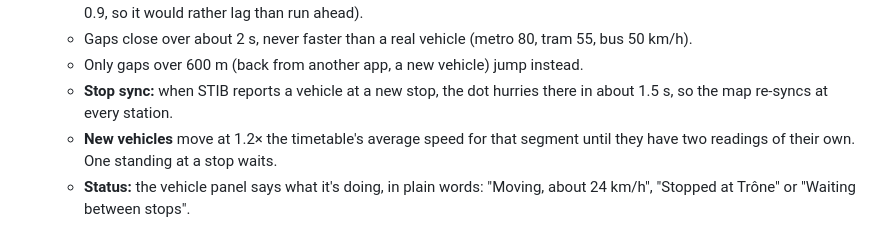
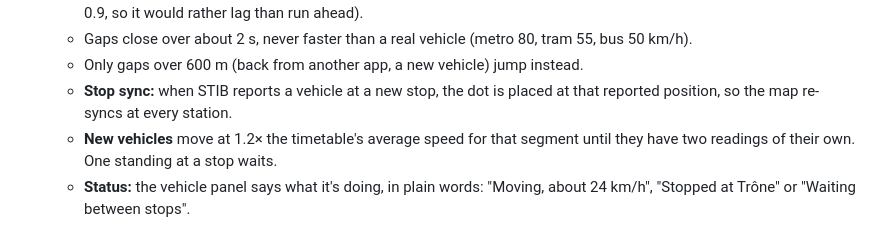
Before and after one commit to Huntsama/brussels-live, a Markdown page: README.md, the part around the change. Rendered like a GitHub page.

Commit message:
README: a vehicle reported at a new stop is placed there, it no longer hurries over 1.5 s

```diff
--- a/README.md
+++ b/README.md
@@ -45,7 +45,7 @@ STIB's open data doesn't say where a vehicle *is*. Every ~20 seconds it says, pe
    - Each frame, a vehicle moves towards where it should be now: its last reading plus its own measured speed since (× 0.9, so it would rather lag than run ahead).
    - Gaps close over about 2 s, never faster than a real vehicle (metro 80, tram 55, bus 50 km/h).
    - Only gaps over 600 m (back from another app, a new vehicle) jump instead.
-   - **Stop sync:** when STIB reports a vehicle at a new stop, the dot hurries there in about 1.5 s, so the map re-syncs at every station.
+   - **Stop sync:** when STIB reports a vehicle at a new stop, the dot is placed at that reported position, so the map re-syncs at every station.
    - **New vehicles** move at 1.2× the timetable's average speed for that segment until they have two readings of their own. One standing at a stop waits.
    - **Status:** the vehicle panel says what it's doing, in plain words: "Moving, about 24 km/h", "Stopped at Trône" or "Waiting between stops".
    - It stops at the next stop until STIB confirms it has passed, and it never moves backwards.
```
